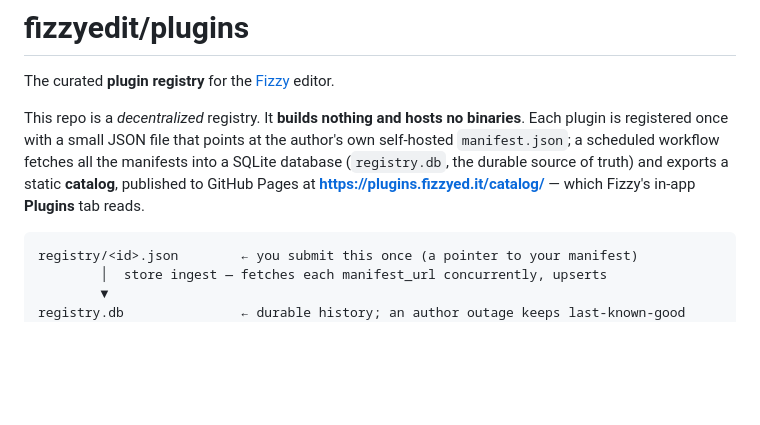
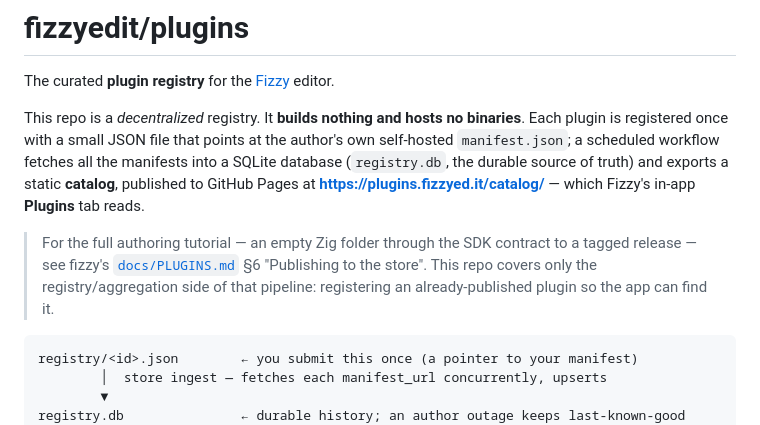
Before and after one commit to fizzyedit/plugins, a Markdown page: README.md, the part around the change. Drawn GitHub-style; blank space fills up the shorter version.

````diff
--- a/README.md
+++ b/README.md
@@ -8,6 +8,12 @@ self-hosted `manifest.json`; a scheduled workflow fetches all the manifests into
 database (`registry.db`, the durable source of truth) and exports a static **catalog**,
 published to GitHub Pages at **<https://plugins.fizzyed.it/catalog/>** — which Fizzy's
 in-app **Plugins** tab reads.
+
+> For the full authoring tutorial — an empty Zig folder through the SDK contract to a tagged
+> release — see fizzy's
+> [`docs/PLUGINS.md`](https://github.com/fizzyedit/fizzy/blob/main/docs/PLUGINS.md) §6
+> "Publishing to the store". This repo covers only the registry/aggregation side of that
+> pipeline: registering an already-published plugin so the app can find it.
 
 ```
 registry/<id>.json        ← you submit this once (a pointer to your manifest)
````
